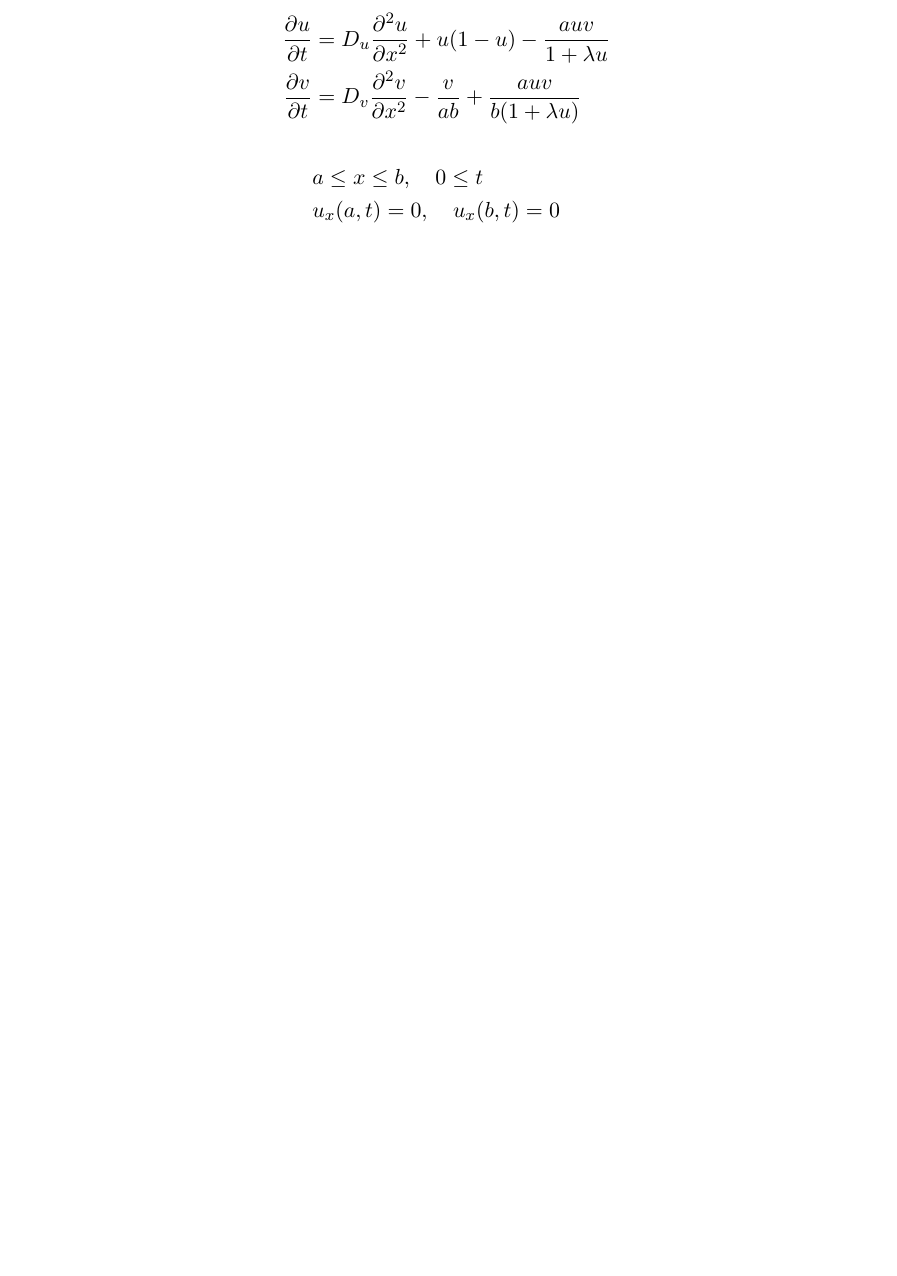
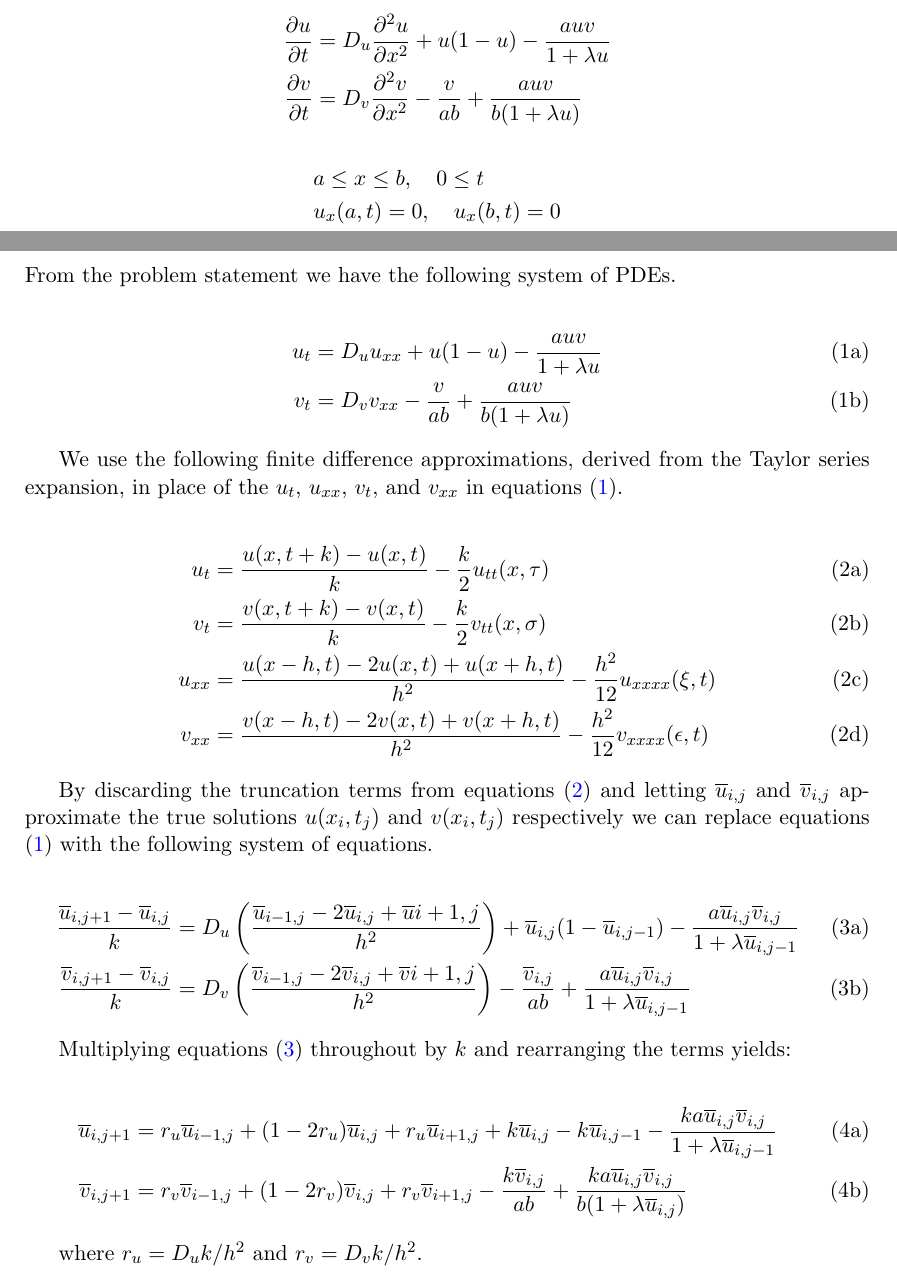
Before and after one commit to mrtnstolk/ParabolicPDEs, a LaTeX document (txt/main.tex, which reads txt/derivation.tex, txt/settings.sty): part of page 3 of 8 before the commit and two parts of pages 3 and 4 of 8 after it, the two joined at a grey line, cut so that both start at the same text, the shorter picture padded with empty space. Compiled offline with pdfLaTeX.

Commit message:
Some initial work on derivation section.

```diff
--- a/txt/derivation.tex
+++ b/txt/derivation.tex
@@ -1 +1,57 @@
 \section{Derivation}
+
+From the problem statement we have the following system of PDEs.
+
+\begin{subequations} \label{eq:system}
+\begin{align}
+u_t &= D_u u_{xx} + u(1-u) - \frac{auv}{1+\lambda u} \label{eq:prey}\\
+v_t &= D_v v_{xx} - \frac{v}{ab} + \frac{auv}{b(1+\lambda u)} \label{eq:pred}
+\end{align}
+\end{subequations}
+
+We use the following finite difference approximations, derived from the
+Taylor series expansion, in place of the $u_t$, $u_{xx}$, $v_t$, and
+$v_{xx}$ in equations \eqref{eq:system}.
+
+\begin{subequations} \label{eq:taylor}
+\begin{align}
+u_t &= \frac{u(x,t+k)-u(x,t)}{k} - \frac{k}{2} u_{tt}(x,\tau) \label{eq:u_t} \\
+v_t &= \frac{v(x,t+k)-v(x,t)}{k} - \frac{k}{2} v_{tt}(x,\sigma) \label{eq:v_t} \\
+u_{xx} &= \frac{u(x-h,t)-2u(x,t)+u(x+h,t)}{h^2} - \frac{h^2}{12} u_{xxxx}(\xi,t) \label{eq:u_xx} \\
+v_{xx} &= \frac{v(x-h,t)-2v(x,t)+v(x+h,t)}{h^2} - \frac{h^2}{12} v_{xxxx}(\epsilon,t) \label{eq:v_xx}
+\end{align}
+\end{subequations}
+
+By discarding the truncation terms from equations \eqref{eq:taylor} and
+letting $\ub_{i,j}$ and $\vb_{i,j}$ approximate the true solutions
+$u(x_i,t_j)$ and $v(x_i,t_j)$ respectively we can replace equations
+\eqref{eq:system} with the following system of equations.
+
+\begin{subequations} \label{eq:approx_sys}
+\begin{align}
+\frac{\ub_{i,j+1} - \ub_{i,j}}{k} &=
+    D_u \left( \frac{\ub_{i-1,j}-2\ub_{i,j}+\ub{i+1,j}}{h^2} \right) +
+    \ub_{i,j}(1-\ub_{i,j-1}) -
+    \frac{a\ub_{i,j}\vb_{i,j}}{1+\lambda \ub_{i,j-1}} \label{eq:approx_prey}
+    \\
+\frac{\vb_{i,j+1} - \vb_{i,j}}{k} &=
+    D_v \left( \frac{\vb_{i-1,j}-2\vb_{i,j}+\vb{i+1,j}}{h^2} \right) -
+    \frac{\vb_{i,j}}{ab} +
+    \frac{a\ub_{i,j}\vb_{i,j}}{1+\lambda \ub_{i,j-1}} \label{eq:approx_pred}
+\end{align}
+\end{subequations}
+
+Multiplying equations \eqref{eq:approx_sys} throughout by $k$ and
+rearranging the terms yields:
+
+\begin{subequations} \label{eq:rearranged_approx_sys}
+\begin{align}
+\ub_{i,j+1} &= r_u \ub_{i-1,j} + (1 - 2r_u) \ub_{i,j} + r_u \ub_{i+1,j} +
+    k \ub_{i,j} - k \ub_{i,j-1} - \frac{ka\ub_{i,j}\vb_{i,j}}{1+\lambda \ub_{i,j-1}} \label{eq:rearranged_prey}
+    \\
+\vb_{i,j+1} &= r_v \vb_{i-1,j} + (1 - 2r_v) \vb_{i,j} + r_v \vb_{i+1,j} -
+    \frac{k\vb_{i,j}}{ab} + \frac{ka\ub_{i,j}\vb_{i,j}}{b(1+\lambda \ub_{i,j})} \label{eq:rearranged_pred}
+\end{align}
+\end{subequations}
+
+where $r_u = D_u k / h^2$ and $r_v = D_v k / h^2$.
--- a/txt/settings.sty
+++ b/txt/settings.sty
@@ -1,3 +1,5 @@
+\usepackage[margin=1.2in]{geometry}
+
 \usepackage{amsmath}
 
 \usepackage{hyperref}
@@ -6,6 +8,10 @@
     colorlinks,
     linkcolor=blue
 }
+
+% These simplify derivation section.
+\newcommand{\ub}{\overline{u}}
+\newcommand{\vb}{\overline{v}}
 
 \renewcommand{\maketitle}{
     \thispagestyle{empty}
```
Also changed, not shown: txt/main.pdf.
